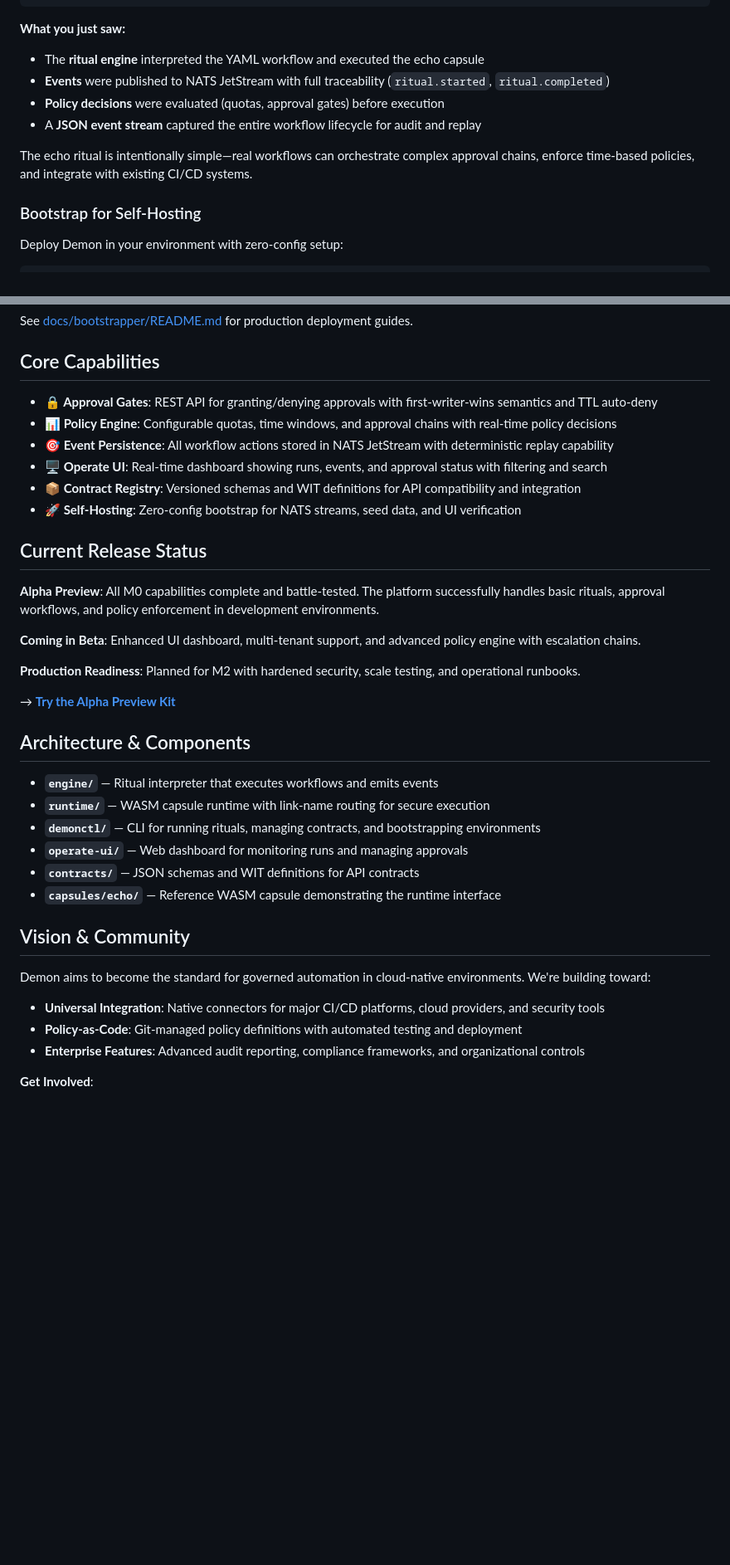
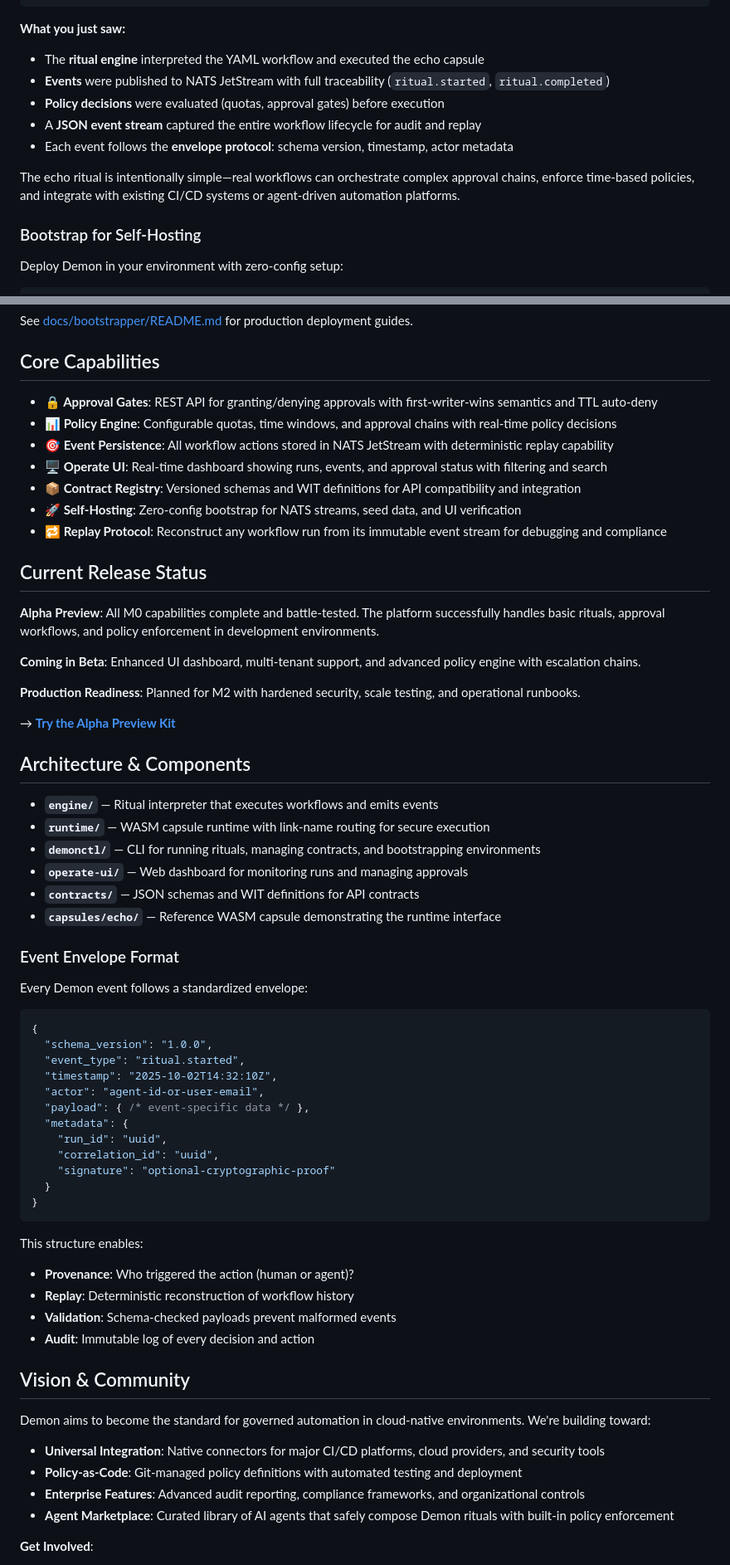
Before and after one commit to afewell-hh/Demon, a Markdown page: README.md, 2 parts joined by grey strips. Shown at 83% size. Drawn GitHub-style; blank space fills up the shorter version.

````diff
--- a/README.md
+++ b/README.md
@@ -48,11 +90,14 @@ cargo run -p demonctl -- run examples/rituals/echo.yaml
 
 **What you just saw:**
 - The **ritual engine** interpreted the YAML workflow and executed the echo capsule
-- **Events** were published to NATS JetStream with full traceability (`ritual.started`, `ritual.completed`)
+- **Events** were published to NATS JetStream with full traceability (`ritual.started`,
+  `ritual.completed`)
 - **Policy decisions** were evaluated (quotas, approval gates) before execution
 - A **JSON event stream** captured the entire workflow lifecycle for audit and replay
+- Each event follows the **envelope protocol**: schema version, timestamp, actor metadata
 
-The echo ritual is intentionally simple—real workflows can orchestrate complex approval chains, enforce time-based policies, and integrate with existing CI/CD systems.
+The echo ritual is intentionally simple—real workflows can orchestrate complex approval chains, enforce
+time-based policies, and integrate with existing CI/CD systems or agent-driven automation platforms.
 
 ### Bootstrap for Self-Hosting
 
@@ -75,20 +120,29 @@ See [docs/bootstrapper/README.md](docs/bootstrapper/README.md) for production de
 
 ## Core Capabilities
 
-- **🔒 Approval Gates**: REST API for granting/denying approvals with first-writer-wins semantics and TTL auto-deny
-- **📊 Policy Engine**: Configurable quotas, time windows, and approval chains with real-time policy decisions
-- **🎯 Event Persistence**: All workflow actions stored in NATS JetStream with deterministic replay capability
-- **🖥️ Operate UI**: Real-time dashboard showing runs, events, and approval status with filtering and search
+- **🔒 Approval Gates**: REST API for granting/denying approvals with first-writer-wins semantics and
+  TTL auto-deny
+- **📊 Policy Engine**: Configurable quotas, time windows, and approval chains with real-time policy
+  decisions
+- **🎯 Event Persistence**: All workflow actions stored in NATS JetStream with deterministic replay
+  capability
+- **🖥️ Operate UI**: Real-time dashboard showing runs, events, and approval status with filtering and
+  search
 - **📦 Contract Registry**: Versioned schemas and WIT definitions for API compatibility and integration
 - **🚀 Self-Hosting**: Zero-config bootstrap for NATS streams, seed data, and UI verification
+- **🔁 Replay Protocol**: Reconstruct any workflow run from its immutable event stream for debugging
+  and compliance
 
 ## Current Release Status
 
-**Alpha Preview**: All M0 capabilities complete and battle-tested. The platform successfully handles basic rituals, approval workflows, and policy enforcement in development environments.
+**Alpha Preview**: All M0 capabilities complete and battle-tested. The platform successfully handles
+basic rituals, approval workflows, and policy enforcement in development environments.
 
-**Coming in Beta**: Enhanced UI dashboard, multi-tenant support, and advanced policy engine with escalation chains.
+**Coming in Beta**: Enhanced UI dashboard, multi-tenant support, and advanced policy engine with
+escalation chains.
 
-**Production Readiness**: Planned for M2 with hardened security, scale testing, and operational runbooks.
+**Production Readiness**: Planned for M2 with hardened security, scale testing, and operational
+runbooks.
 
 → [**Try the Alpha Preview Kit**](docs/preview/alpha/README.md)
 
@@ -101,13 +155,42 @@ See [docs/bootstrapper/README.md](docs/bootstrapper/README.md) for production de
 - **`contracts/`** — JSON schemas and WIT definitions for API contracts
 - **`capsules/echo/`** — Reference WASM capsule demonstrating the runtime interface
 
+### Event Envelope Format
+
+Every Demon event follows a standardized envelope:
+
+```json
+{
+  "schema_version": "1.0.0",
+  "event_type": "ritual.started",
+  "timestamp": "2025-10-02T14:32:10Z",
+  "actor": "agent-id-or-user-email",
+  "payload": { /* event-specific data */ },
+  "metadata": {
+    "run_id": "uuid",
+    "correlation_id": "uuid",
+    "signature": "optional-cryptographic-proof"
+  }
+}
+```
+
+This structure enables:
+- **Provenance**: Who triggered the action (human or agent)?
+- **Replay**: Deterministic reconstruction of workflow history
+- **Validation**: Schema-checked payloads prevent malformed events
+- **Audit**: Immutable log of every decision and action
+
 ## Vision & Community
 
-Demon aims to become the standard for governed automation in cloud-native environments. We're building toward:
+Demon aims to become the standard for governed automation in cloud-native environments. We're building
+toward:
 
-- **Universal Integration**: Native connectors for major CI/CD platforms, cloud providers, and security tools
+- **Universal Integration**: Native connectors for major CI/CD platforms, cloud providers, and security
+  tools
 - **Policy-as-Code**: Git-managed policy definitions with automated testing and deployment
 - **Enterprise Features**: Advanced audit reporting, compliance frameworks, and organizational controls
+- **Agent Marketplace**: Curated library of AI agents that safely compose Demon rituals with built-in
+  policy enforcement
 
 **Get Involved**:
 - 📋 [View our roadmap and current milestones](https://github.com/users/afewell-hh/projects/1)
````
Also changed, not shown: other parts of README.md (+58 -12 lines).
